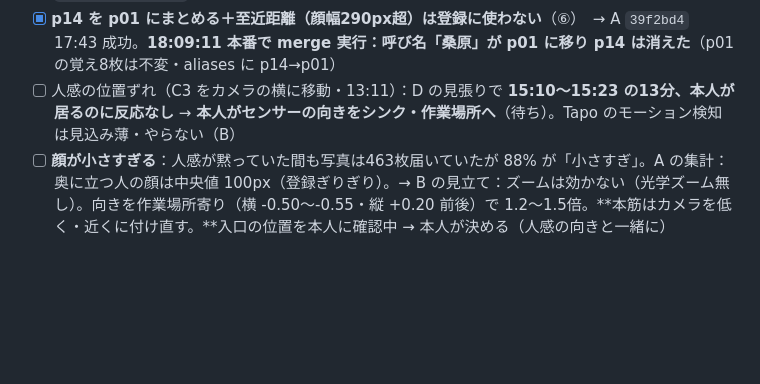
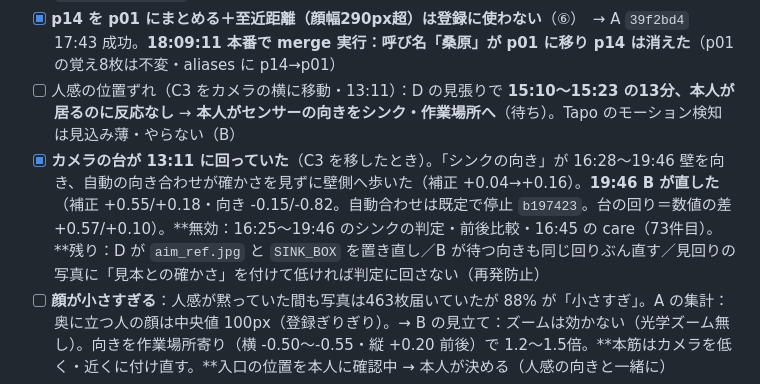
Before and after one commit to kengiftology/arigato, a Markdown page: docs/9月のタスク.md, the part around the change. GitHub-like rendering; blank space fills up the shorter version.

Commit message:
docs: the camera mount had turned at 13:11; sink pose corrected at 19:46, auto-aim disabled by default
Co-Authored-By: Claude Fable 5.1 <noreply@anthropic.com>

```diff
--- a/docs/9月のタスク.md
+++ b/docs/9月のタスク.md
@@ -380,6 +380,7 @@ python <Arduino15>/packages/esp32/hardware/esp32/3.3.10/tools/espota.py -i 192.1
 - [x] **評価と一言の範囲をシンクだけに絞る**（9/22 14:5x 決定 → D）：指示文の1行は 15:23 に入ったが半分しか効かず → **切り出し版 `581fef5` が 18:2x に入れ替え成功**。次の判定で一言が合うか・`scope: sink_crop` が付くかを確認
 - [x] **p14 を p01 にまとめる＋至近距離（顔幅290px超）は登録に使わない**（⑥）　→ A `39f2bd4` 17:43 成功。**18:09:11 本番で merge 実行：呼び名「桑原」が p01 に移り p14 は消えた**（p01 の覚え8枚は不変・aliases に p14→p01）
 - [ ] 人感の位置ずれ（C3 をカメラの横に移動・13:11）：D の見張りで **15:10〜15:23 の13分、本人が居るのに反応なし** → **本人がセンサーの向きをシンク・作業場所へ**（待ち）。Tapo のモーション検知は見込み薄・やらない（B）
+- [x] **カメラの台が 13:11 に回っていた**（C3 を移したとき）。「シンクの向き」が 16:28〜19:46 壁を向き、自動の向き合わせが確かさを見ずに壁側へ歩いた（補正 +0.04→+0.16）。**19:46 B が直した**（補正 +0.55/+0.18・向き -0.15/-0.82。自動合わせは既定で停止 `b197423`。台の回り＝数値の差 +0.57/+0.10）。**無効：16:25〜19:46 のシンクの判定・前後比較・16:45 の care（73件目）。**残り：D が `aim_ref.jpg` と `SINK_BOX` を置き直し／B が待つ向きも同じ回りぶん直す／見回りの写真に「見本との確かさ」を付けて低ければ判定に回さない（再発防止）
 - [ ] **顔が小さすぎる**：人感が黙っていた間も写真は463枚届いていたが 88% が「小さすぎ」。A の集計：奥に立つ人の顔は中央値 100px（登録ぎりぎり）。→ B の見立て：ズームは効かない（光学ズーム無し）。向きを作業場所寄り（横 -0.50〜-0.55・縦 +0.20 前後）で 1.2〜1.5倍。**本筋はカメラを低く・近くに付け直す。**入口の位置を本人に確認中 → 本人が決める（人感の向きと一緒に）
 - [ ] 本人：PC の eduroam の自動接続を切る（`netsh wlan set profileparameter name="eduroam" connectionmode=manual`）
 - [x] 本人：Tapo の時刻表示・ロゴをオフ（13:3x）
```
Also changed, not shown: docs/いま触っているもの.md (+1 -1 lines).
